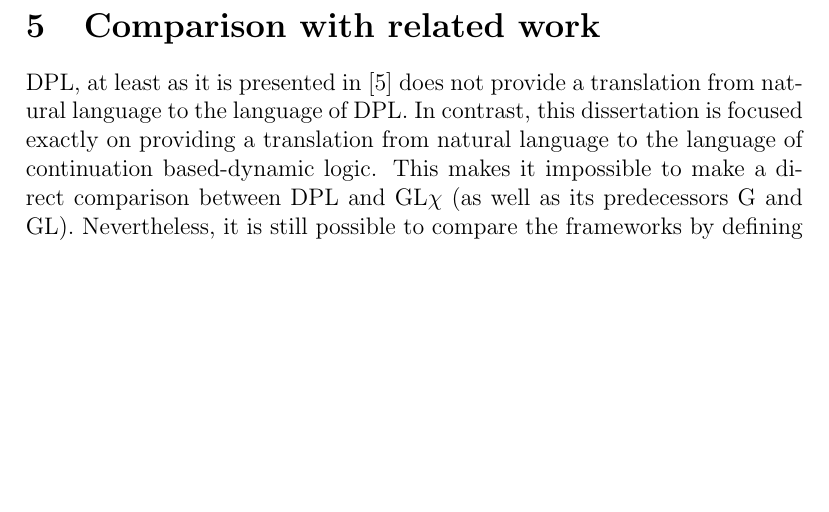
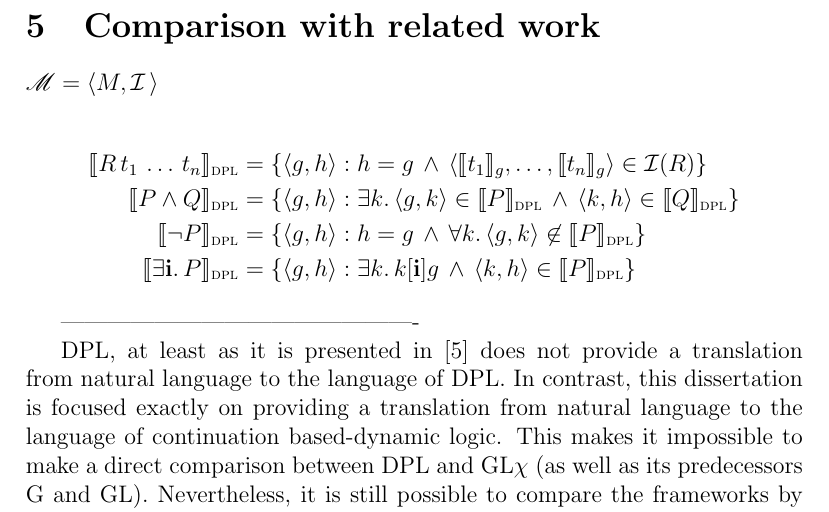
Before and after one commit to Lebedka/Papers, a LaTeX paper (DynamicLogic/main.tex, which reads DynamicLogic/dpl.tex, DynamicLogic/macros.tex): part of page 30 of 35, cut so that both start at the same text, the shorter picture padded with empty space. Compiled offline with pdfLaTeX.

Commit message:
dpl.tex macros.tex

```diff
--- a/DynamicLogic/dpl.tex
+++ b/DynamicLogic/dpl.tex
@@ -1,4 +1,49 @@
 \section{Comparison with related work} \label{sec:dpl}
+
+$\mathscr{M} = \langle M, \mathcal{I}\, \rangle$
+
+\begin{align*}
+\dplsem{\app{\app{\app{R}{t_1}}{\ldots}}{t_n}} &=
+\{\langle g,h\rangle :
+h=g \,\wedge\,
+\langle
+\llbracket t_1 \rrbracket_{g},
+\dots,
+\llbracket t_n \rrbracket_{g}
+\rangle \in \mathcal{I}(R)
+\}
+\\
+\dplsem{\conj{P}{Q}} &=
+\{\langle g,h\rangle :
+\equant{k}{
+\langle g,k\rangle\in \dplsem{P}
+\,\wedge\,
+\langle k,h\rangle\in \dplsem{Q}
+}\}
+\\
+\dplsem{\nega{P}} &=
+\{\langle g,h\rangle :
+h=g \,\wedge\,
+\uquant{k}{\langle g,k \rangle\not\in\dplsem{P}}
+\}
+\\
+\dplsem{\equant{\mathbf{i}}{P}} &=
+\{\langle g,h\rangle :
+\equant{k}{
+k[\mathbf{i}]g \,\wedge\,
+\langle k,h \rangle \in \dplsem{P}
+}\}
+\end{align*}
+
+
+
+
+
+
+
+
+
+----------------------------------------------
 
 DPL, at least as it is presented in~\cite{GroenendijkStokhof:1991:Dynamic-Predicate-Logic} does not provide a translation from natural language to the language of DPL. In contrast, this dissertation is focused exactly on providing a translation from natural language to the language of continuation based-dynamic logic. This makes it impossible to make a direct comparison between DPL and {\GLex} (as well as its predecessors {\GN} and {\GL}). Nevertheless, it is still possible to compare the frameworks by defining certain translations between their different levels. Since, among {\GN}, {\GL} and {\GLex}, the closest to DPL w.r.t. expressive power is {\GN}, translations between {\GN} and DPL are defined subsequently.
 
--- a/DynamicLogic/macros.tex
+++ b/DynamicLogic/macros.tex
@@ -197,9 +197,11 @@
 
 %%%%% definitional equality
 
-
 \newcommand{\defeq}{\stackrel{{\scriptstyle\triangle}}{=}}
 
+%%%%% Interpreatations and translations
+
+\def\dplsem#1{\llbracket #1 \rrbracket_{\mbox{\scriptsize\textsc{dpl}}}}
 
 
 %%%%%%%%%%%%%%%%%%%%%%%%
```
